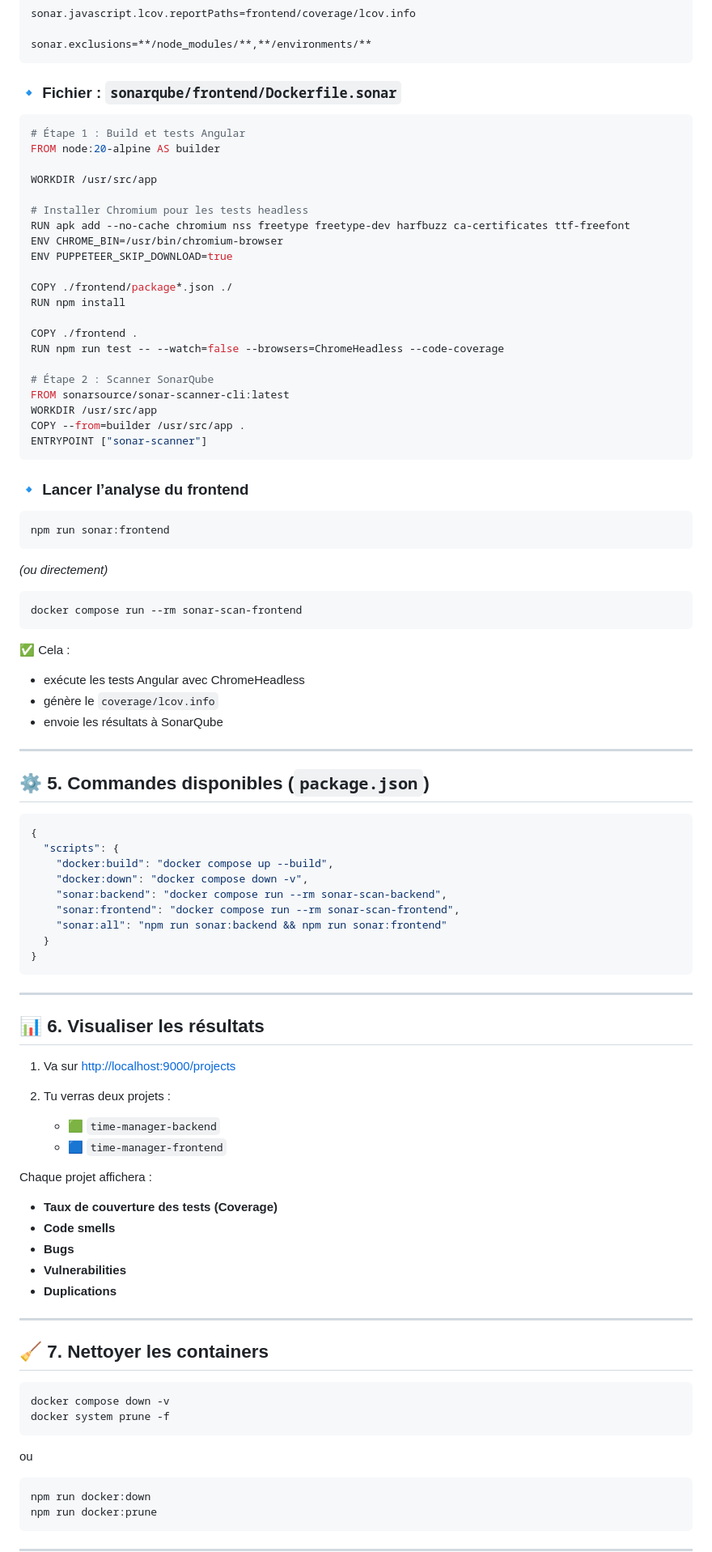
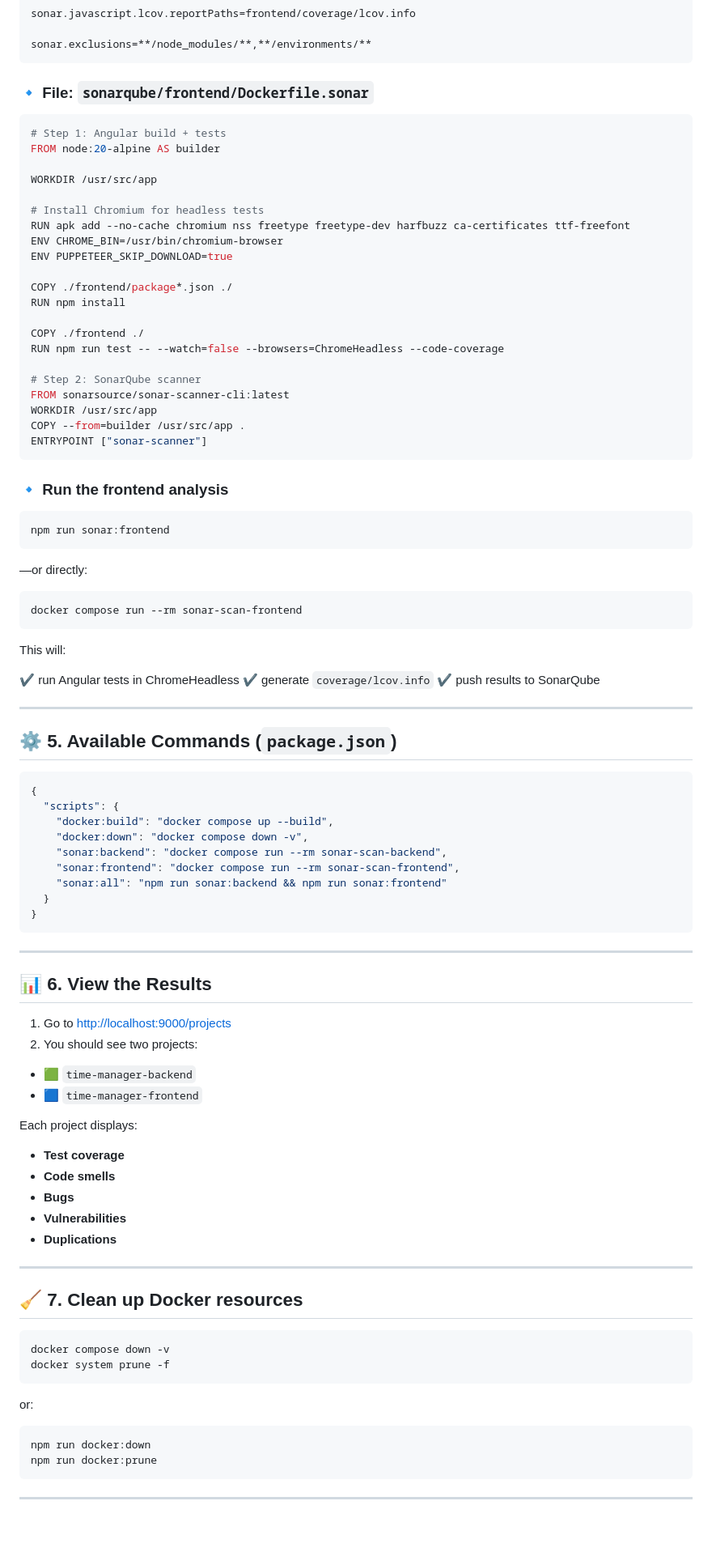
Before and after one commit to MSc1-Epitech2025/Time_manager-TD_Epitech, a Markdown page: sonarqube/README.md, the part around one of its changes. Shown at 81% size. Rendered like a GitHub page; blank space fills up the shorter version.

````diff
--- a/sonarqube/README.md
+++ b/sonarqube/README.md
@@ -139,15 +138,15 @@ sonar.javascript.lcov.reportPaths=frontend/coverage/lcov.info
 sonar.exclusions=**/node_modules/**,**/environments/**
 ```
 
-### 🔹 Fichier : `sonarqube/frontend/Dockerfile.sonar`
+### 🔹 File: `sonarqube/frontend/Dockerfile.sonar`
 
 ```dockerfile
-# Étape 1 : Build et tests Angular
+# Step 1: Angular build + tests
 FROM node:20-alpine AS builder
 
 WORKDIR /usr/src/app
 
-# Installer Chromium pour les tests headless
+# Install Chromium for headless tests
 RUN apk add --no-cache chromium nss freetype freetype-dev harfbuzz ca-certificates ttf-freefont
 ENV CHROME_BIN=/usr/bin/chromium-browser
 ENV PUPPETEER_SKIP_DOWNLOAD=true
@@ -155,37 +154,37 @@ ENV PUPPETEER_SKIP_DOWNLOAD=true
 COPY ./frontend/package*.json ./
 RUN npm install
 
-COPY ./frontend .
+COPY ./frontend ./
 RUN npm run test -- --watch=false --browsers=ChromeHeadless --code-coverage
 
-# Étape 2 : Scanner SonarQube
+# Step 2: SonarQube scanner
 FROM sonarsource/sonar-scanner-cli:latest
 WORKDIR /usr/src/app
 COPY --from=builder /usr/src/app .
 ENTRYPOINT ["sonar-scanner"]
 ```
 
-### 🔹 Lancer l’analyse du frontend
+### 🔹 Run the frontend analysis
 
 ```bash
 npm run sonar:frontend
 ```
 
-*(ou directement)*
+—or directly:
 
 ```bash
 docker compose run --rm sonar-scan-frontend
 ```
 
-✅ Cela :
+This will:
 
-* exécute les tests Angular avec ChromeHeadless
-* génère le `coverage/lcov.info`
-* envoie les résultats à SonarQube
+✔️ run Angular tests in ChromeHeadless
+✔️ generate `coverage/lcov.info`
+✔️ push results to SonarQube
 
 ---
 
-## ⚙️ 5. Commandes disponibles (`package.json`)
+## ⚙️ 5. Available Commands (`package.json`)
 
 ```json
 {
@@ -201,17 +200,17 @@ docker compose run --rm sonar-scan-frontend
 
 ---
 
-## 📊 6. Visualiser les résultats
+## 📊 6. View the Results
 
-1. Va sur [http://localhost:9000/projects](http://localhost:9000/projects)
-2. Tu verras deux projets :
+1. Go to [http://localhost:9000/projects](http://localhost:9000/projects)
+2. You should see two projects:
 
-    * 🟩 `time-manager-backend`
-    * 🟦 `time-manager-frontend`
+* 🟩 `time-manager-backend`
+* 🟦 `time-manager-frontend`
 
-Chaque projet affichera :
+Each project displays:
 
-* **Taux de couverture des tests (Coverage)**
+* **Test coverage**
 * **Code smells**
 * **Bugs**
 * **Vulnerabilities**
@@ -219,13 +218,15 @@ Chaque projet affichera :
 
 ---
 
-## 🧹 7. Nettoyer les containers
+## 🧹 7. Clean up Docker resources
 
 ```bash
 docker compose down -v
 docker system prune -f
 ```
-ou
+
+or:
+
 ```bash
 npm run docker:down
 npm run docker:prune
````
Also changed, not shown: other parts of sonarqube/README.md (+39 -40 lines).
